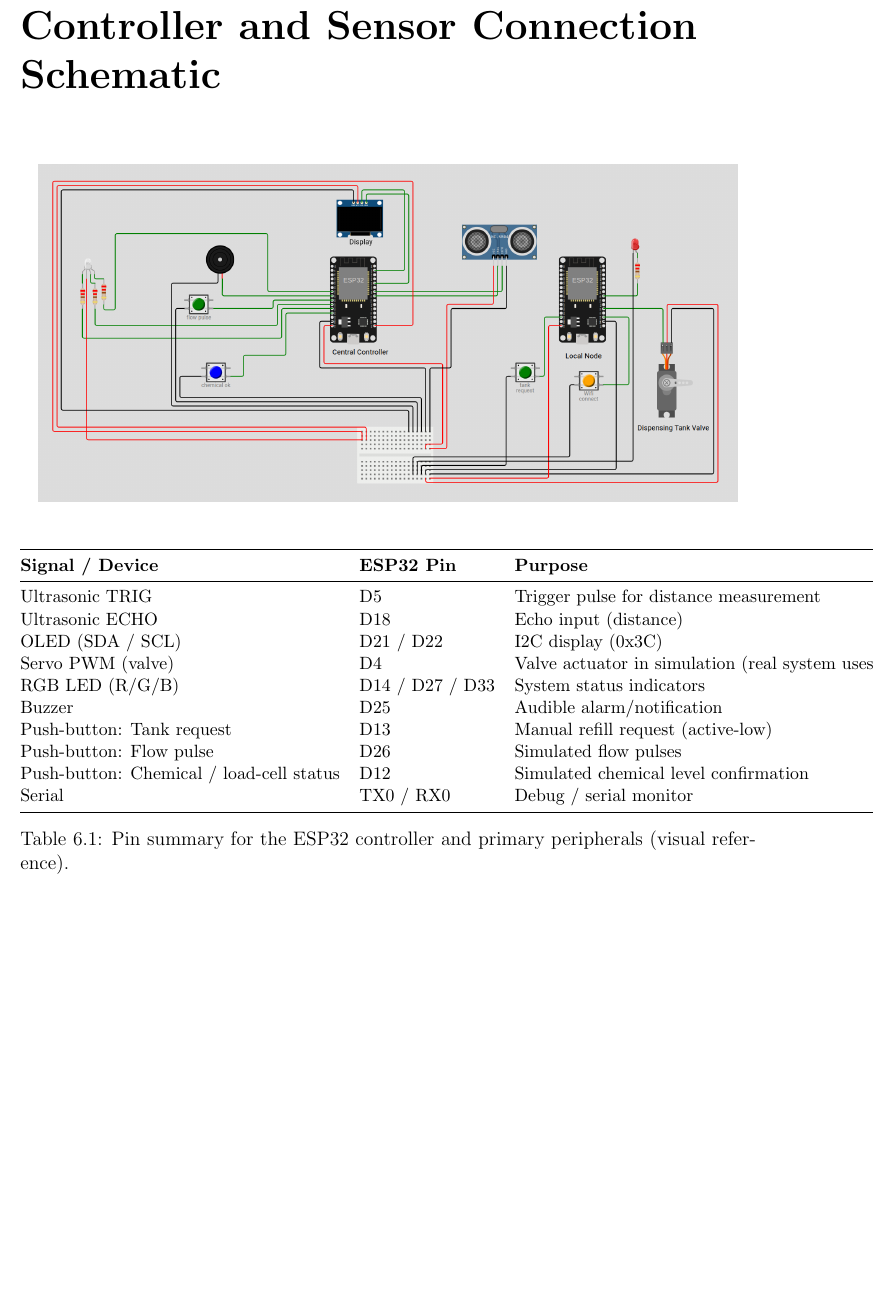
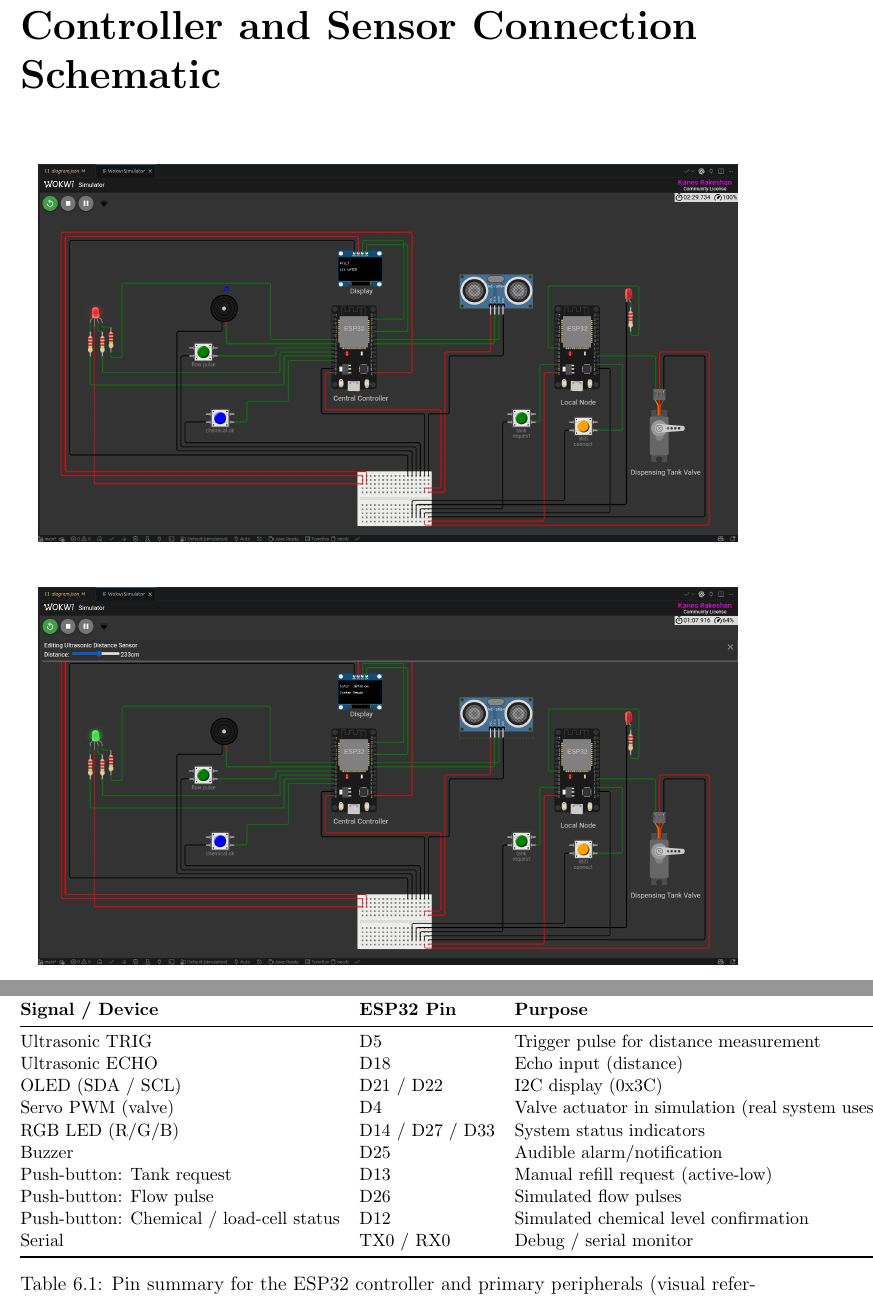
Before and after one commit to KRakeesh04/IoT-System-Design-Report, a LaTeX thesis (hospital_iot_dispensing_report.tex): part of page 28 of 35 before the commit and two parts of pages 28 and 29 of 36 after it, the two joined at a grey line, cut so that both start at the same text, the shorter picture padded with empty space. Compiled offline with pdfLaTeX.

Commit message:
add img
Co-authored-by: Copilot <copilot@github.com>

```diff
--- a/hospital_iot_dispensing_report.tex
+++ b/hospital_iot_dispensing_report.tex
@@ -1358,6 +1358,11 @@ WiFi with MQTT was selected because the proposed system operates inside a hospit
 \chapter[Controller and Sensor Connection Schematic]{Controller and Sensor Connection\\Schematic}
 \begin{figure}[htbp]
     \centering
+    \includegraphics[width=0.95\textwidth,keepaspectratio]{images/schematic-diagram-v3.png}
+\end{figure}
+
+\begin{figure}[htbp]
+    \centering
     \includegraphics[width=0.95\textwidth,keepaspectratio]{images/schematic-diagram.png}
 \end{figure}
 
```
Also changed, not shown: hospital_iot_dispensing_report.pdf, images/schematic-diagram-v2.png (added), images/schematic-diagram-v3.png (added), images/schematic-diagram.png, hospital_iot_dispensing_report.tex (1 more changed lines), 1 other file.
